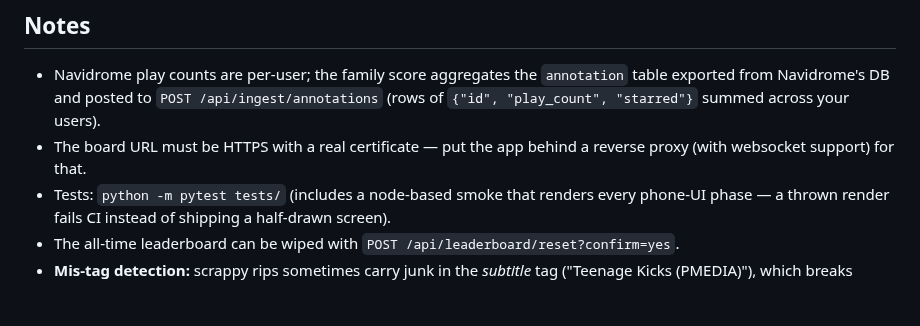
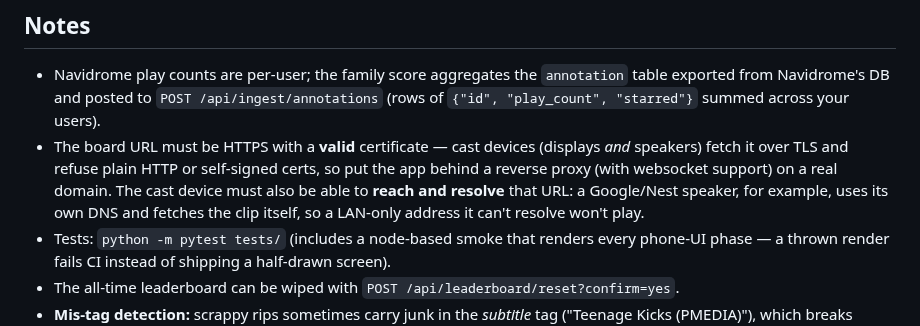
Before and after one commit to colfin22/intro-quiz, a Markdown page: README.md, the part around the change. Rendered like a GitHub page; blank space fills up the shorter version.

Commit message:
readme: clarify casting HTTPS prerequisite — valid cert, reachable by the cast device (incl. speakers)

```diff
--- a/README.md
+++ b/README.md
@@ -256,8 +256,12 @@ It's a flat JSON list of two kinds of item:
 - Navidrome play counts are per-user; the family score aggregates the `annotation`
   table exported from Navidrome's DB and posted to `POST /api/ingest/annotations`
   (rows of `{"id", "play_count", "starred"}` summed across your users).
-- The board URL must be HTTPS with a real certificate — put the app behind a reverse
-  proxy (with websocket support) for that.
+- The board URL must be HTTPS with a **valid** certificate — cast devices (displays
+  *and* speakers) fetch it over TLS and refuse plain HTTP or self-signed certs, so put
+  the app behind a reverse proxy (with websocket support) on a real domain. The cast
+  device must also be able to **reach and resolve** that URL: a Google/Nest speaker, for
+  example, uses its own DNS and fetches the clip itself, so a LAN-only address it can't
+  resolve won't play.
 - Tests: `python -m pytest tests/` (includes a node-based smoke that renders every
   phone-UI phase — a thrown render fails CI instead of shipping a half-drawn screen).
 - The all-time leaderboard can be wiped with `POST /api/leaderboard/reset?confirm=yes`.
```
